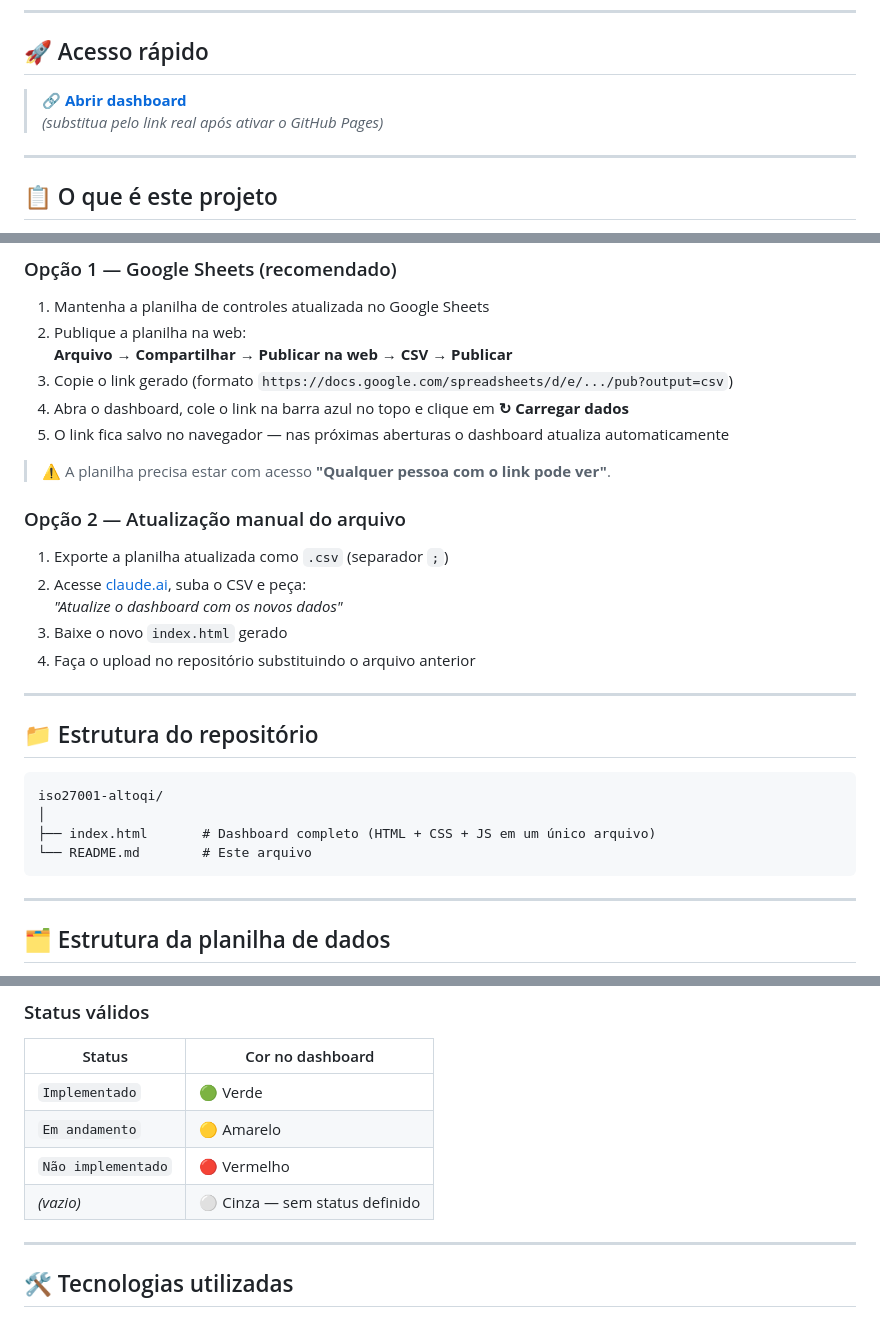
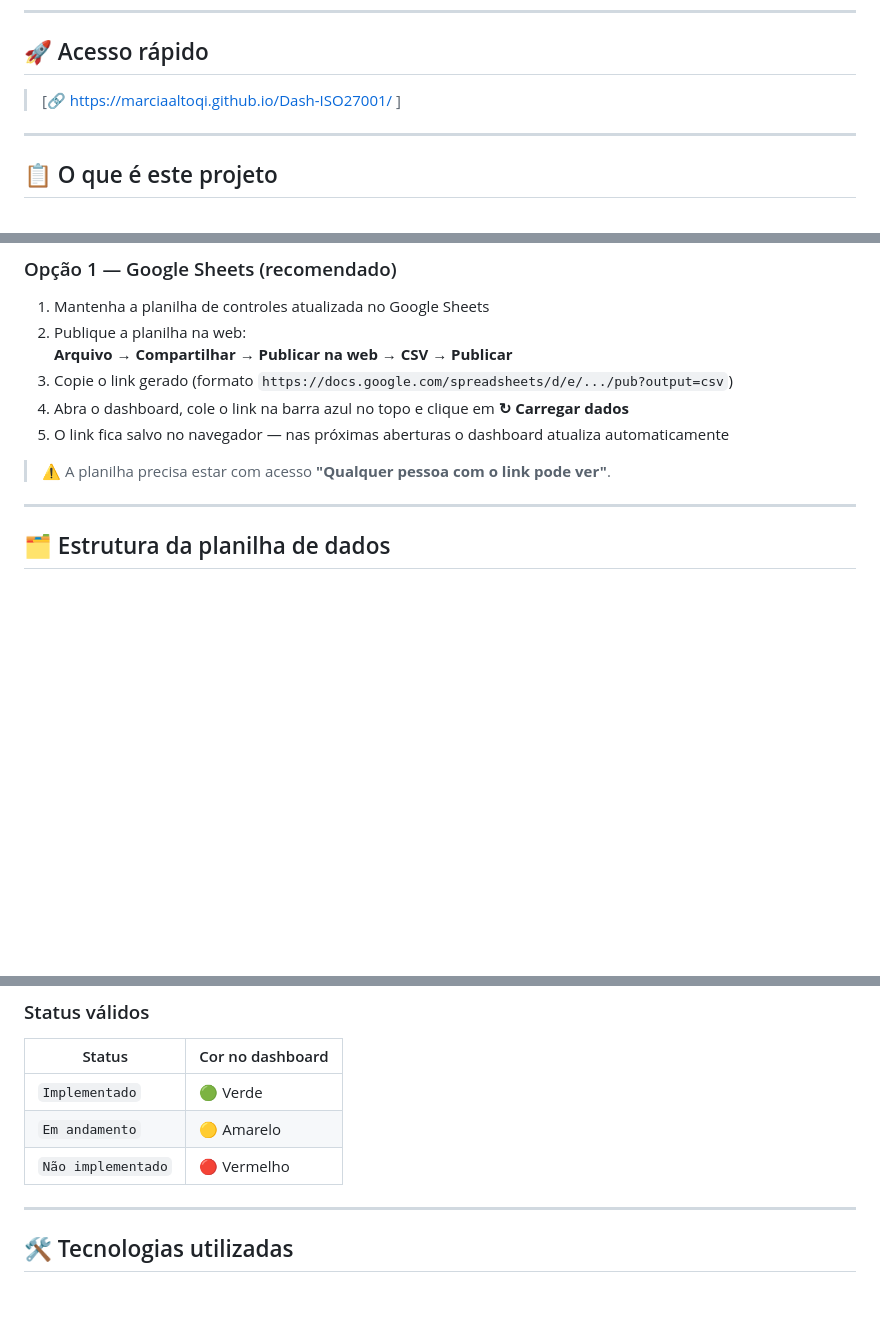
Before and after one commit to MarciaAltoqi/Dash-ISO27001, a Markdown page: README.md, 3 parts joined by grey strips. Drawn GitHub-style; blank space fills up the shorter version.

Commit message:
Update README.md
inclusão do link de acesso

````diff
--- a/README.md
+++ b/README.md
@@ -7,8 +7,7 @@ Meta de certificação: **março de 2027**.
 
 ## 🚀 Acesso rápido
 
-> 🔗 **[Abrir dashboard](https://seu-usuario.github.io/iso27001-altoqi)**
-> *(substitua pelo link real após ativar o GitHub Pages)*
+> [🔗 https://marciaaltoqi.github.io/Dash-ISO27001/ ]
 
 ---
 
@@ -56,26 +55,6 @@ Os dados podem ser mantidos de duas formas:
 5. O link fica salvo no navegador — nas próximas aberturas o dashboard atualiza automaticamente
 
 > ⚠️ A planilha precisa estar com acesso **"Qualquer pessoa com o link pode ver"**.
-
-### Opção 2 — Atualização manual do arquivo
-
-1. Exporte a planilha atualizada como `.csv` (separador `;`)
-2. Acesse [claude.ai](https://claude.ai), suba o CSV e peça:
-   *"Atualize o dashboard com os novos dados"*
-3. Baixe o novo `index.html` gerado
-4. Faça o upload no repositório substituindo o arquivo anterior
-
----
-
-## 📁 Estrutura do repositório
-
-```
-iso27001-altoqi/
-│
-├── index.html       # Dashboard completo (HTML + CSS + JS em um único arquivo)
-└── README.md        # Este arquivo
-```
-
 ---
 
 ## 🗂️ Estrutura da planilha de dados
@@ -109,7 +88,6 @@ A planilha deve conter obrigatoriamente as seguintes colunas, separadas por `;`:
 | `Implementado` | 🟢 Verde |
 | `Em andamento` | 🟡 Amarelo |
 | `Não implementado` | 🔴 Vermelho |
-| *(vazio)* | ⚪ Cinza — sem status definido |
 
 ---
 
````
